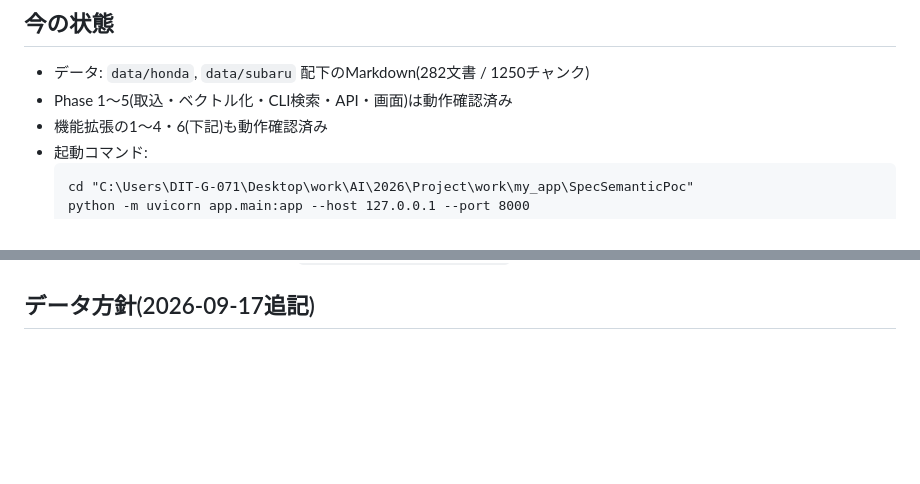
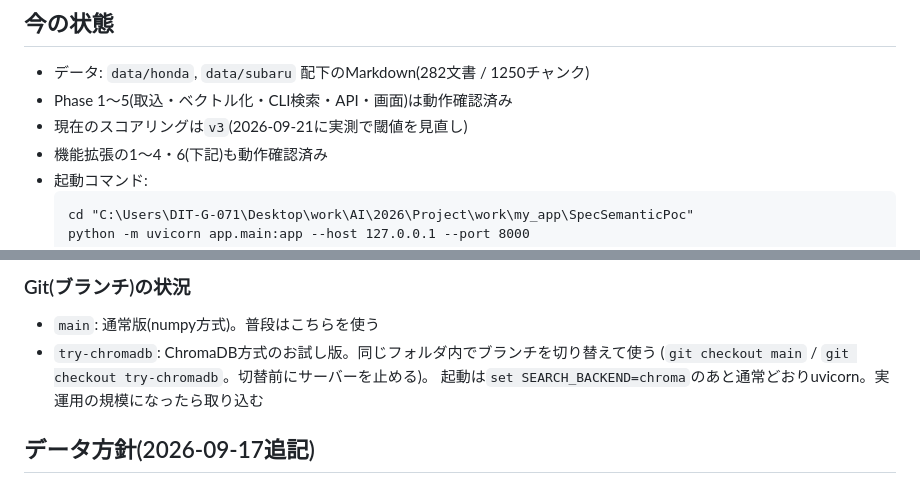
Before and after one commit to Chieko-Y/my_SpecSemanticPoc, a Markdown page: NEXT_STEPS.md, 2 parts joined by grey strips. Drawn GitHub-style; blank space fills up the shorter version.

````diff
--- a/NEXT_STEPS.md
+++ b/NEXT_STEPS.md
@@ -4,6 +4,7 @@
 
 - データ: `data/honda`, `data/subaru` 配下のMarkdown(282文書 / 1250チャンク)
 - Phase 1〜5(取込・ベクトル化・CLI検索・API・画面)は動作確認済み
+- 現在のスコアリングは`v3`(2026-09-21に実測で閾値を見直し)
 - 機能拡張の1〜4・6(下記)も動作確認済み
 - 起動コマンド:
   ```
@@ -16,3 +32,8 @@
+### Git(ブランチ)の状況
+- `main`: 通常版(numpy方式)。普段はこちらを使う
+- `try-chromadb`: ChromaDB方式のお試し版。同じフォルダ内でブランチを切り替えて使う
+  (`git checkout main` / `git checkout try-chromadb`。切替前にサーバーを止める)。
+  起動は`set SEARCH_BACKEND=chroma`のあと通常どおりuvicorn。実運用の規模になったら取り込む
 
 ## データ方針(2026-09-17追記)
 
````
Also changed, not shown: other parts of NEXT_STEPS.md (+15 -0 lines), docs/DEVELOPMENT_RECORD.md (+1 -0 lines).
